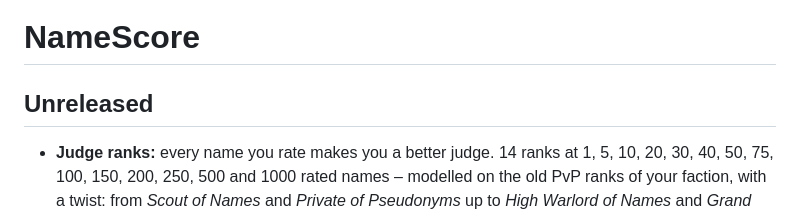
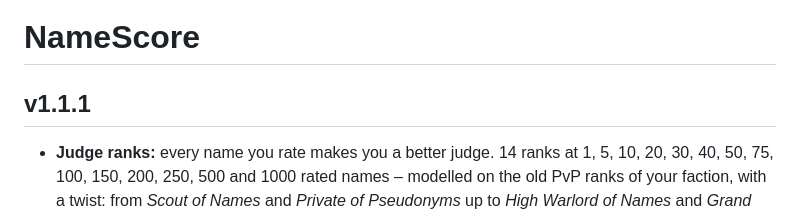
Before and after one commit to Drakner-chio/NameScore, a Markdown page: CHANGELOG.md, the part around the change. GitHub-like rendering.

```diff
--- a/CHANGELOG.md
+++ b/CHANGELOG.md
@@ -1,6 +1,6 @@
 # NameScore
 
-## Unreleased
+## v1.1.1
 - **Judge ranks:** every name you rate makes you a better judge. 14 ranks at 1, 5, 10,
   20, 30, 40, 50, 75, 100, 150, 200, 250, 500 and 1000 rated names – modelled on the old
   PvP ranks of your faction, with a twist: from *Scout of Names* and *Private of
```
Also changed, not shown: docs/curseforge.md (+4 -2 lines), docs/images/namescore-4.jpg, docs/images/namescore-6.jpg (added), 1 other file.
